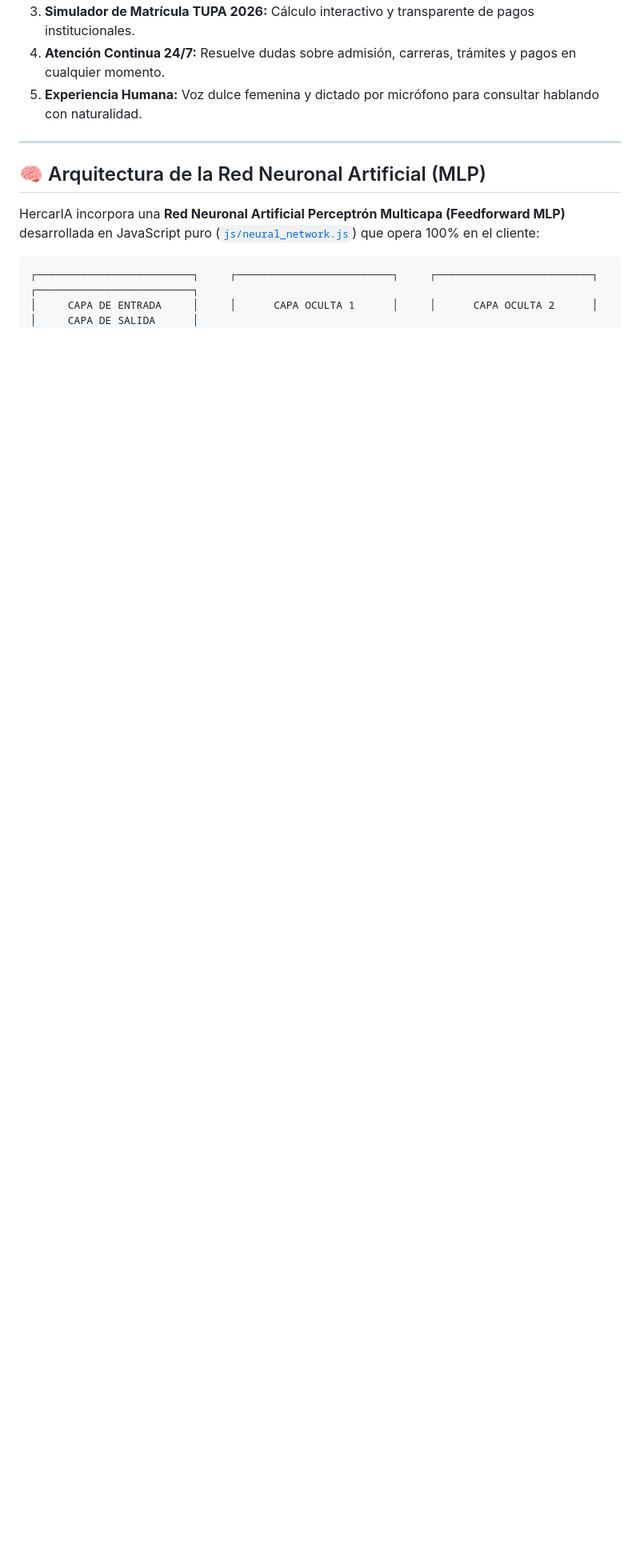
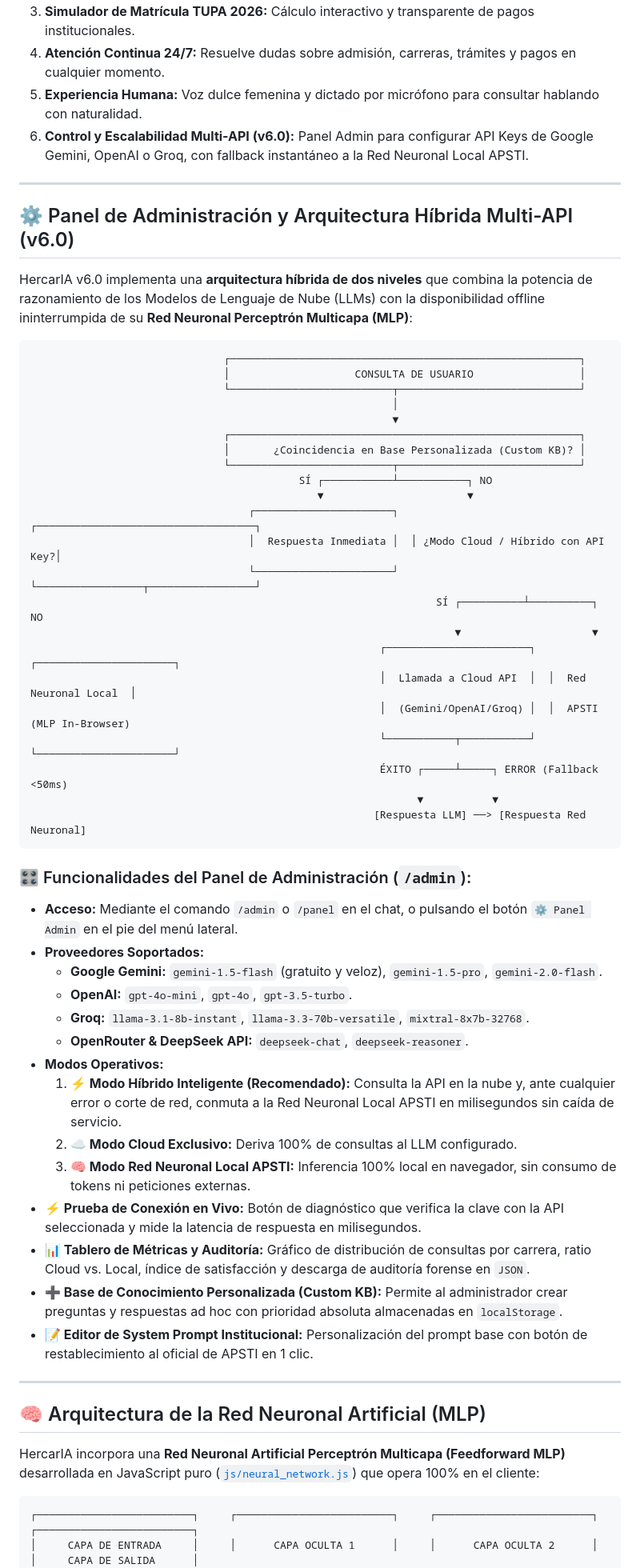
Before and after one commit to GMPH2007/HercarBOT, a Markdown page: README.md, the part around one of its changes. Shown at 80% size. GitHub-like rendering; blank space fills up the shorter version.

Commit message:
v6.0: Panel de Administracion & Arquitectura Hibrida Multi-API (Gemini, OpenAI, Groq), Local Neural Fallback, Custom KB y Metricas (README.md)

````diff
--- a/README.md
+++ b/README.md
@@ -74,6 +76,54 @@ Además, las dudas sobre trámites, validación de vouchers de Banco de la Naci
 3. **Simulador de Matrícula TUPA 2026:** Cálculo interactivo y transparente de pagos institucionales.
 4. **Atención Continua 24/7:** Resuelve dudas sobre admisión, carreras, trámites y pagos en cualquier momento.
 5. **Experiencia Humana:** Voz dulce femenina y dictado por micrófono para consultar hablando con naturalidad.
+6. **Control y Escalabilidad Multi-API (v6.0):** Panel Admin para configurar API Keys de Google Gemini, OpenAI o Groq, con fallback instantáneo a la Red Neuronal Local APSTI.
+
+---
+
+## ⚙️ Panel de Administración y Arquitectura Híbrida Multi-API (v6.0)
+
+HercarIA v6.0 implementa una **arquitectura híbrida de dos niveles** que combina la potencia de razonamiento de los Modelos de Lenguaje de Nube (LLMs) con la disponibilidad offline ininterrumpida de su **Red Neuronal Perceptrón Multicapa (MLP)**:
+
+```text
+                               ┌────────────────────────────────────────────────────────┐
+                               │                    CONSULTA DE USUARIO                 │
+                               └──────────────────────────┬─────────────────────────────┘
+                                                          │
+                                                          ▼
+                               ┌────────────────────────────────────────────────────────┐
+                               │       ¿Coincidencia en Base Personalizada (Custom KB)? │
+                               └──────────────────────────┬─────────────────────────────┘
+                                           SÍ ┌───────────┴───────────┐ NO
+                                              ▼                       ▼
+                                   ┌──────────────────────┐  ┌───────────────────────────────────┐
+                                   │  Respuesta Inmediata │  │ ¿Modo Cloud / Híbrido con API Key?│
+                                   └──────────────────────┘  └─────────────────┬─────────────────┘
+                                                                 SÍ ┌──────────┴──────────┐ NO
+                                                                    ▼                     ▼
+                                                        ┌───────────────────────┐  ┌──────────────────────┐
+                                                        │  Llamada a Cloud API  │  │  Red Neuronal Local  │
+                                                        │  (Gemini/OpenAI/Groq) │  │  APSTI (MLP In-Browser)
+                                                        └───────────┬───────────┘  └──────────────────────┘
+                                                        ÉXITO ┌─────┴─────┐ ERROR (Fallback <50ms)
+                                                              ▼           ▼
+                                                       [Respuesta LLM] ──> [Respuesta Red Neuronal]
+```
+
+### 🎛️ Funcionalidades del Panel de Administración (`/admin`):
+- **Acceso:** Mediante el comando `/admin` o `/panel` en el chat, o pulsando el botón `⚙️ Panel Admin` en el pie del menú lateral.
+- **Proveedores Soportados:**
+  - **Google Gemini:** `gemini-1.5-flash` (gratuito y veloz), `gemini-1.5-pro`, `gemini-2.0-flash`.
+  - **OpenAI:** `gpt-4o-mini`, `gpt-4o`, `gpt-3.5-turbo`.
+  - **Groq:** `llama-3.1-8b-instant`, `llama-3.3-70b-versatile`, `mixtral-8x7b-32768`.
+  - **OpenRouter & DeepSeek API:** `deepseek-chat`, `deepseek-reasoner`.
+- **Modos Operativos:**
+  1. **⚡ Modo Híbrido Inteligente (Recomendado):** Consulta la API en la nube y, ante cualquier error o corte de red, conmuta a la Red Neuronal Local APSTI en milisegundos sin caída de servicio.
+  2. **☁️ Modo Cloud Exclusivo:** Deriva 100% de consultas al LLM configurado.
+  3. **🧠 Modo Red Neuronal Local APSTI:** Inferencia 100% local en navegador, sin consumo de tokens ni peticiones externas.
+- **⚡ Prueba de Conexión en Vivo:** Botón de diagnóstico que verifica la clave con la API seleccionada y mide la latencia de respuesta en milisegundos.
+- **📊 Tablero de Métricas y Auditoría:** Gráfico de distribución de consultas por carrera, ratio Cloud vs. Local, índice de satisfacción y descarga de auditoría forense en `JSON`.
+- **➕ Base de Conocimiento Personalizada (Custom KB):** Permite al administrador crear preguntas y respuestas ad hoc con prioridad absoluta almacenadas en `localStorage`.
+- **📝 Editor de System Prompt Institucional:** Personalización del prompt base con botón de restablecimiento al oficial de APSTI en 1 clic.
 
 ---
 
````
Also changed, not shown: other parts of README.md (+6 -4 lines).
